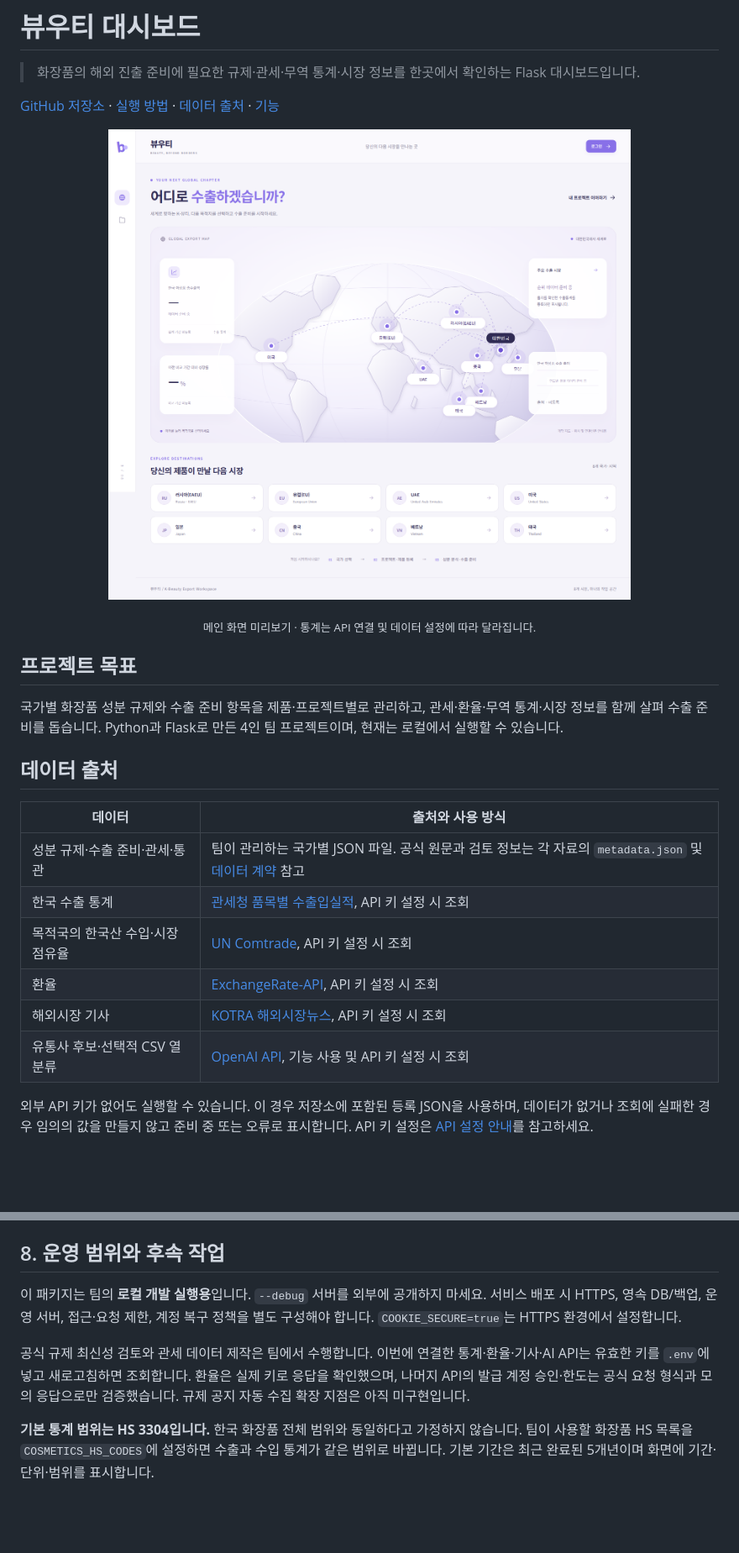
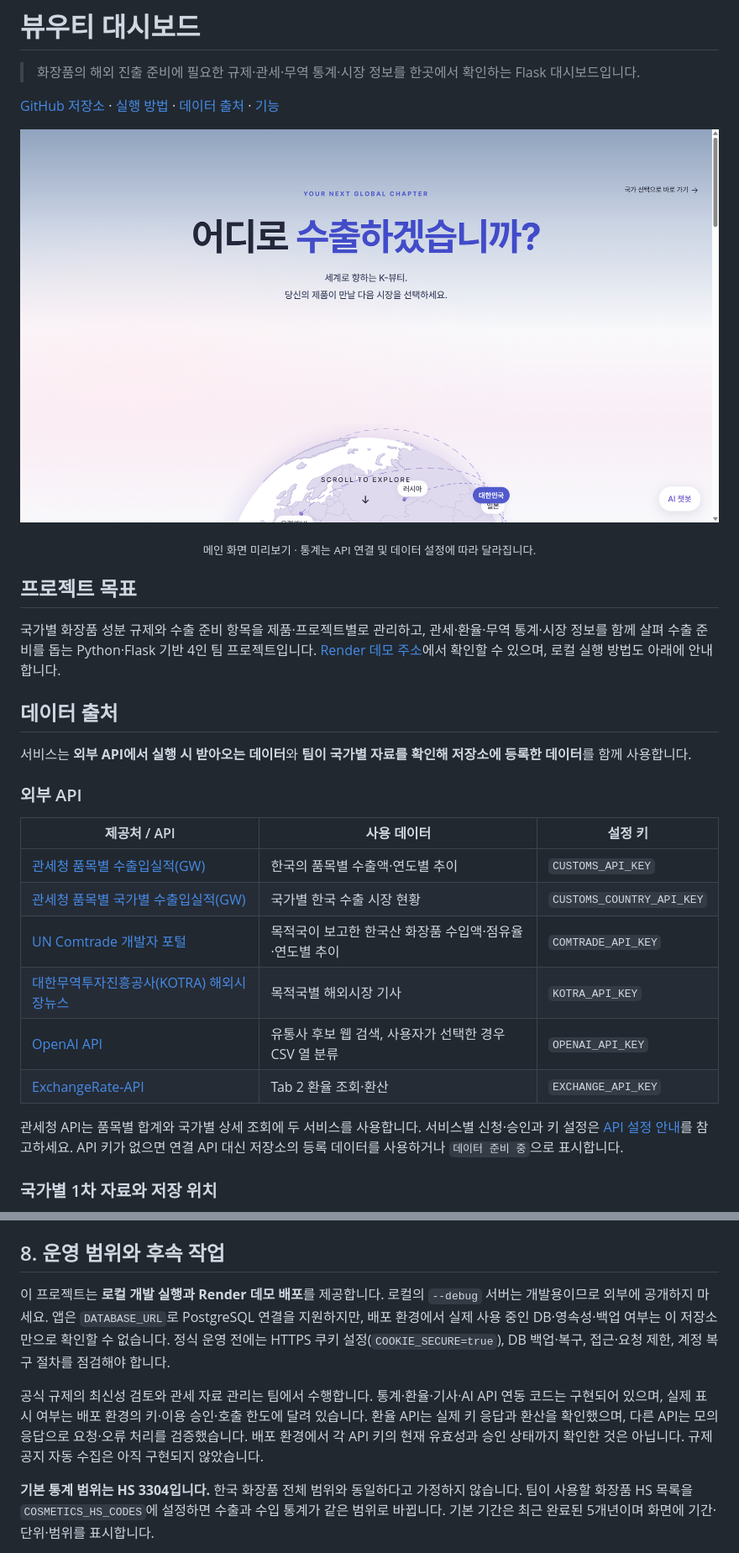
Before and after one commit to kijoojootopia/beauty_dashboard, a Markdown page: readme.md, 2 parts joined by grey strips. Shown at 84% size. GitHub-like rendering; pictures changed too: docs/screenshots/2026-09-28 204749.png (added); blank space fills up the shorter version.

```diff
--- a/readme.md
+++ b/readme.md
@@ -5,24 +5,31 @@
 [GitHub 저장소](https://github.com/kijoojootopia/beauty_dashboard) · [실행 방법](#1-바로-실행하기--windows--vs-code) · [데이터 출처](#데이터-출처) · [기능](#2-구현-상태)
 
 <p align="center">
-  <img src="docs/screenshots/home-desktop.png" alt="뷰우티 대시보드 메인 화면" width="100%">
+  <img src="docs/screenshots/2026-09-28%20204749.png" alt="대시보드 메인 화면" width="100%">
 </p>
 
 <p align="center"><sub>메인 화면 미리보기 · 통계는 API 연결 및 데이터 설정에 따라 달라집니다.</sub></p>
 
 ## 프로젝트 목표
 
-국가별 화장품 성분 규제와 수출 준비 항목을 제품·프로젝트별로 관리하고, 관세·환율·무역 통계·시장 정보를 함께 살펴 수출 준비를 돕습니다. Python과 Flask로 만든 4인 팀 프로젝트이며, 현재는 로컬에서 실행할 수 있습니다.
+국가별 화장품 성분 규제와 수출 준비 항목을 제품·프로젝트별로 관리하고, 관세·환율·무역 통계·시장 정보를 함께 살펴 수출 준비를 돕는 Python·Flask 기반 4인 팀 프로젝트입니다. [Render 데모 주소](https://beauty-dashboard-fjxq.onrender.com/)에서 확인할 수 있으며, 로컬 실행 방법도 아래에 안내합니다.
 
 ## 데이터 출처
 
-| 데이터 | 출처와 사용 방식 |
-|---|---|
-| 성분 규제·수출 준비·관세·통관 | 팀이 관리하는 국가별 JSON 파일. 공식 원문과 검토 정보는 각 자료의 `metadata.json` 및 [데이터 계약](docs/data_contracts.md) 참고 |
-| 한국 수출 통계 | [관세청 품목별 수출입실적](https://www.data.go.kr/data/15101609/openapi.do), API 키 설정 시 조회 |
-| 목적국의 한국산 수입·시장 점유율 | [UN Comtrade](https://comtradeplus.un.org/), API 키 설정 시 조회 |
-| 환율 | [ExchangeRate-API](https://www.exchangerate-api.com/), API 키 설정 시 조회 |
-| 해외시장 기사 | [KOTRA 해외시장뉴스](https://www.data.go.kr/data/15034831/openapi.do), API 키 설정 시 조회 |
-| 유통사 후보·선택적 CSV 열 분류 | [OpenAI API](https://platform.openai.com/api-keys), 기능 사용 및 API 키 설정 시 조회 |
+서비스는 **외부 API에서 실행 시 받아오는 데이터**와 **팀이 국가별 자료를 확인해 저장소에 등록한 데이터**를 함께 사용합니다.
 
-외부 API 키가 없어도 실행할 수 있습니다. 이 경우 저장소에 포함된 등록 JSON을 사용하며, 데이터가 없거나 조회에 실패한 경우 임의의 값을 만들지 않고 준비 중 또는 오류로 표시합니다. API 키 설정은 [API 설정 안내](docs/api_setup.md)를 참고하세요.
+### 외부 API
+
+| 제공처 / API | 사용 데이터 | 설정 키 |
+|---|---|---|
+| [관세청 품목별 수출입실적(GW)](https://www.data.go.kr/data/15101609/openapi.do) | 한국의 품목별 수출액·연도별 추이 | `CUSTOMS_API_KEY` |
+| [관세청 품목별 국가별 수출입실적(GW)](https://www.data.go.kr/data/15100475/openapi.do) | 국가별 한국 수출 시장 현황 | `CUSTOMS_COUNTRY_API_KEY` |
+| [UN Comtrade 개발자 포털](https://comtradedeveloper.un.org/) | 목적국이 보고한 한국산 화장품 수입액·점유율·연도별 추이 | `COMTRADE_API_KEY` |
+| [대한무역투자진흥공사(KOTRA) 해외시장뉴스](https://www.data.go.kr/data/15034831/openapi.do) | 목적국별 해외시장 기사 | `KOTRA_API_KEY` |
+| [OpenAI API](https://platform.openai.com/api-keys) | 유통사 후보 웹 검색, 사용자가 선택한 경우 CSV 열 분류 | `OPENAI_API_KEY` |
+| [ExchangeRate-API](https://www.exchangerate-api.com/) | Tab 2 환율 조회·환산 | `EXCHANGE_API_KEY` |
+
+관세청 API는 품목별 합계와 국가별 상세 조회에 두 서비스를 사용합니다. 서비스별 신청·승인과 키 설정은 [API 설정 안내](docs/api_setup.md)를 참고하세요. API 키가 없으면 연결 API 대신 저장소의 등록 데이터를 사용하거나 `데이터 준비 중`으로 표시합니다.
+
+### 국가별 1차 자료와 저장 위치
+
@@ -244,9 +264,9 @@ ASEAN 목적국은 요청한 10개국(태국·베트남·인도네시아·싱가
 
 ## 8. 운영 범위와 후속 작업
 
-이 패키지는 팀의 **로컬 개발 실행용**입니다. `--debug` 서버를 외부에 공개하지 마세요. 서비스 배포 시 HTTPS, 영속 DB/백업, 운영 서버, 접근·요청 제한, 계정 복구 정책을 별도 구성해야 합니다. `COOKIE_SECURE=true`는 HTTPS 환경에서 설정합니다.
+이 프로젝트는 **로컬 개발 실행과 Render 데모 배포**를 제공합니다. 로컬의 `--debug` 서버는 개발용이므로 외부에 공개하지 마세요. 앱은 `DATABASE_URL`로 PostgreSQL 연결을 지원하지만, 배포 환경에서 실제 사용 중인 DB·영속성·백업 여부는 이 저장소만으로 확인할 수 없습니다. 정식 운영 전에는 HTTPS 쿠키 설정(`COOKIE_SECURE=true`), DB 백업·복구, 접근·요청 제한, 계정 복구 절차를 점검해야 합니다.
 
-공식 규제 최신성 검토와 관세 데이터 제작은 팀에서 수행합니다. 이번에 연결한 통계·환율·기사·AI API는 유효한 키를 `.env`에 넣고 새로고침하면 조회합니다. 환율은 실제 키로 응답을 확인했으며, 나머지 API의 발급 계정 승인·한도는 공식 요청 형식과 모의 응답으로만 검증했습니다. 규제 공지 자동 수집 확장 지점은 아직 미구현입니다.
+공식 규제의 최신성 검토와 관세 자료 관리는 팀에서 수행합니다. 통계·환율·기사·AI API 연동 코드는 구현되어 있으며, 실제 표시 여부는 배포 환경의 키·이용 승인·호출 한도에 달려 있습니다. 환율 API는 실제 키 응답과 환산을 확인했으며, 다른 API는 모의 응답으로 요청·오류 처리를 검증했습니다. 배포 환경에서 각 API 키의 현재 유효성과 승인 상태까지 확인한 것은 아닙니다. 규제 공지 자동 수집은 아직 구현되지 않았습니다.
 
 **기본 통계 범위는 HS 3304입니다.** 한국 화장품 전체 범위와 동일하다고 가정하지 않습니다. 팀이 사용할 화장품 HS 목록을 `COSMETICS_HS_CODES`에 설정하면 수출과 수입 통계가 같은 범위로 바뀝니다. 기본 기간은 최근 완료된 5개년이며 화면에 기간·단위·범위를 표시합니다.
 
```
Also changed, not shown: other parts of readme.md (+26 -13 lines).
